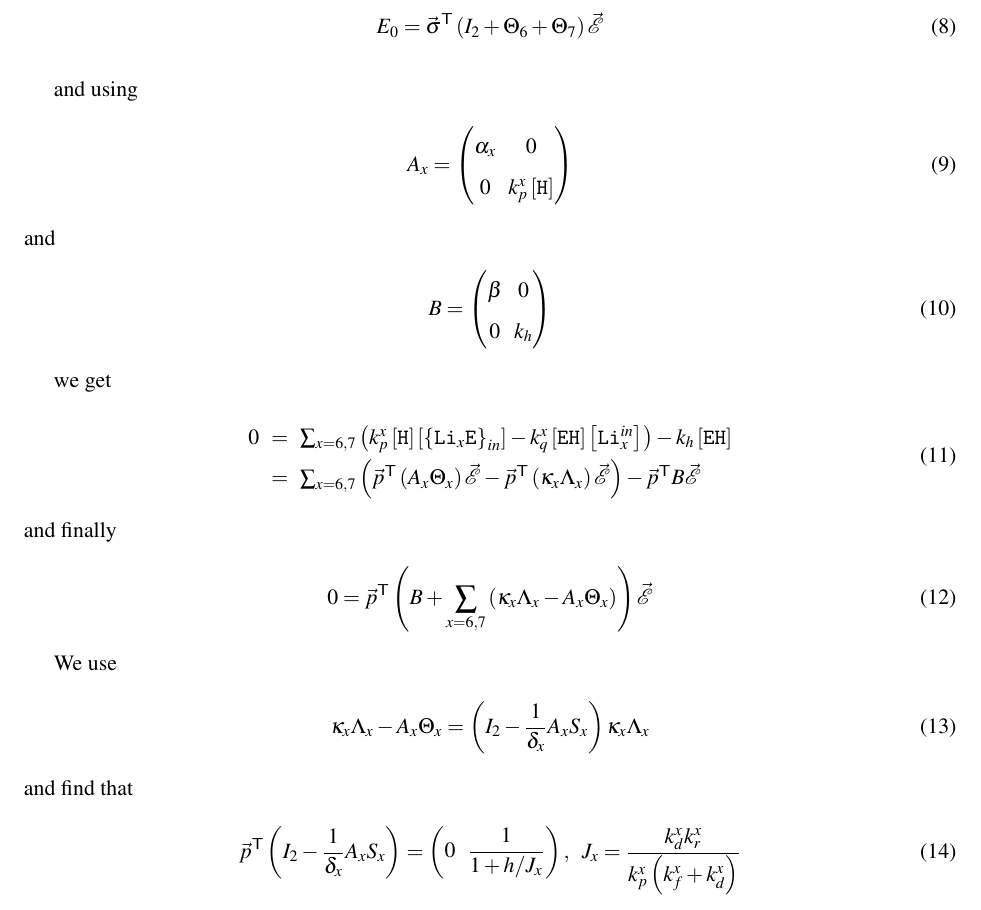
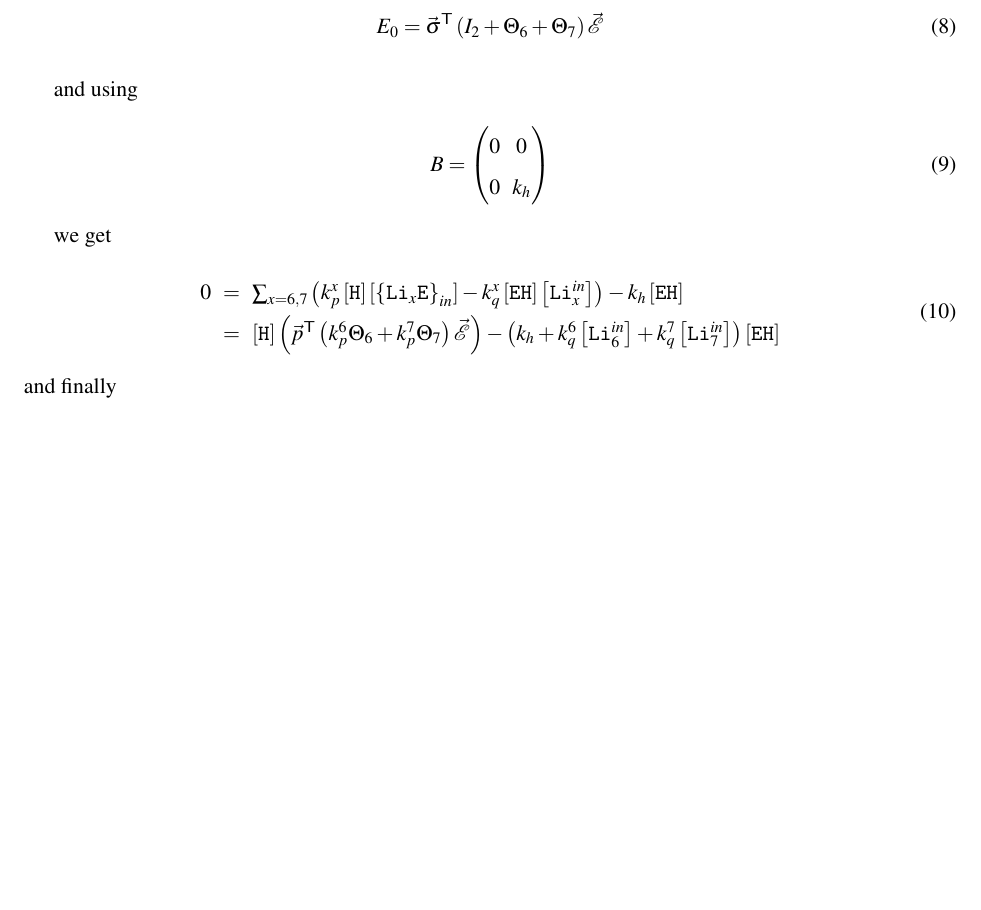
Before and after one commit to ybouret/biosystems, a LaTeX paper (src/lithium/doc/lithium3.tex): part of page 2 of 2, cut so that both start at the same text, the shorter picture padded with empty space. Compiled offline with pdfLaTeX.

Commit message:
corrected

```diff
--- a/src/lithium/doc/lithium3.tex
+++ b/src/lithium/doc/lithium3.tex
@@ -146,17 +146,9 @@ and the matter conservation becomes
 
 and using
 \begin{equation}
-	A_x =
-	\begin{pmatrix}
-	\alpha_x & 0\\
-	0 & k_p^x \Hin \\
-	\end{pmatrix}
-\end{equation}
-and
-\begin{equation}
 	B =
 	\begin{pmatrix}
-	\beta & 0\\
+	0 & 0\\
 	0 & k_h\\
 	\end{pmatrix}
 \end{equation}
@@ -166,30 +158,19 @@ we get
 	\begin{array}{rcl}
 		0 & = & \sum_{x=6,7}\left( k_p^x \Hin \LiEin{x} - k_q^x \EHin \LiIn{x}\right) - k_h \EHin\\
 		  & = &
-		  \sum_{x=6,7}\left( \mytrn{\vec{p}} \left(A_x\Theta_x\right) \vec{\mathcal{E}}
-		  			 -\mytrn{\vec{p}}\left(\kappa_x\Lambda_x\right)\vec{\mathcal{E}}
-					 \right) - \mytrn{\vec{p}} B \vec{\mathcal{E}}\\
+			\Hin \left(
+			\mytrn{\vec{p}}
+			\left(
+			k_p^6\Theta_6 + k_p^7 \Theta_7
+			\right)
+			\vec{\mathcal{E}}
+			\right)
+			-\left(k_h + k_q^6 \LiIn{6} + k_q^7 \LiIn{7} \right) \EHin
+		  \\
 	\end{array}
 \end{equation}
 and finally
-\begin{equation}
- 0 = 	\mytrn{\vec{p}} \left( B +\sum_{x=6,7} \left(\kappa_x\Lambda_x - A_x \Theta_x \right)\right) \vec{\mathcal{E}}
-\end{equation}
 
-We use
-\begin{equation}
-	\kappa_x\Lambda_x - A_x \Theta_x  =
-	\left(I_2 - \dfrac{1}{\delta_x}A_xS_x\right)\kappa_x\Lambda_x
-\end{equation}
-and find that
-\begin{equation}
-	\mytrn{\vec{p}} \left(I_2 - \dfrac{1}{\delta_x}A_xS_x\right) =
-	\begin{pmatrix}
-	0 &
-	\dfrac{1}{1+h/J_x}
-	\\
-	\end{pmatrix}, \;\; J_x = \dfrac{k_d^x k_r^x}{k_p^x\left(k_f^x + k_d^x \right)}
-\end{equation}
 \end{document}
 
 The steady state concentrations are given by
```
Also changed, not shown: 1 other file.
